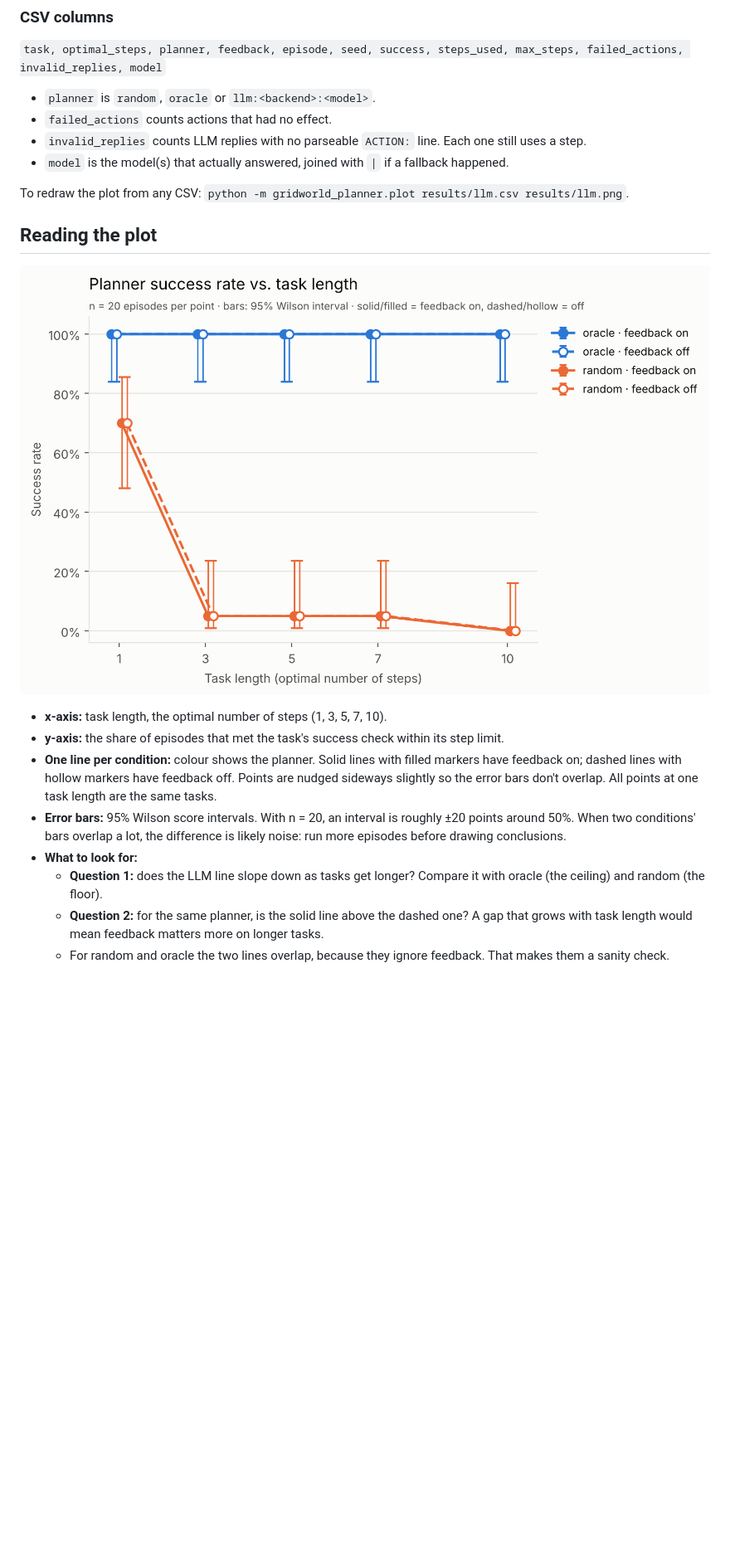
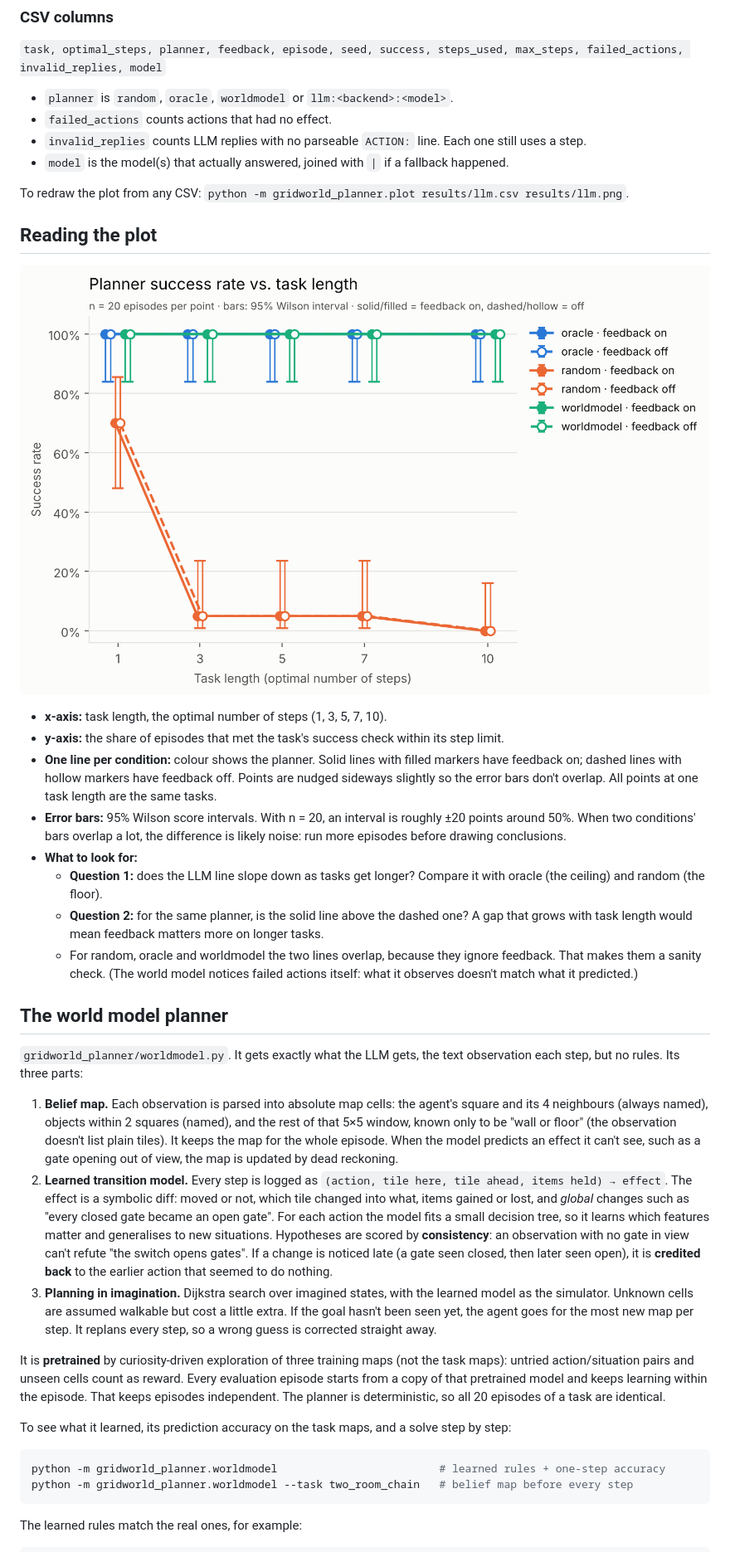
Before and after one commit to jmArthurs/test, a Markdown page: gridworld-planner/README.md, the part around one of its changes. Shown at 83% size. GitHub-like rendering; pictures changed too: gridworld-planner/results/success_vs_length.png; blank space fills up the shorter version.

````diff
--- a/gridworld-planner/README.md
+++ b/gridworld-planner/README.md
@@ -140,7 +154,7 @@ Useful flags: `--feedback on|off|both`, `--tasks a,b`, `--out`, `--plot` (`''` t
 `task, optimal_steps, planner, feedback, episode, seed, success, steps_used, max_steps,
 failed_actions, invalid_replies, model`
 
-- `planner` is `random`, `oracle` or `llm:<backend>:<model>`.
+- `planner` is `random`, `oracle`, `worldmodel` or `llm:<backend>:<model>`.
 - `failed_actions` counts actions that had no effect.
 - `invalid_replies` counts LLM replies with no parseable `ACTION:` line. Each one still
   uses a step.
@@ -166,5 +180,46 @@ To redraw the plot from any CSV: `python -m gridworld_planner.plot results/llm.c
     oracle (the ceiling) and random (the floor).
   - **Question 2:** for the same planner, is the solid line above the dashed one? A gap that
     grows with task length would mean feedback matters more on longer tasks.
-  - For random and oracle the two lines overlap, because they ignore feedback. That makes
-    them a sanity check.
+  - For random, oracle and worldmodel the two lines overlap, because they ignore feedback.
+    That makes them a sanity check. (The world model notices failed actions itself: what it
+    observes doesn't match what it predicted.)
+
+## The world model planner
+
+`gridworld_planner/worldmodel.py`. It gets exactly what the LLM gets, the text observation
+each step, but no rules. Its three parts:
+
+1. **Belief map.** Each observation is parsed into absolute map cells: the agent's square
+   and its 4 neighbours (always named), objects within 2 squares (named), and the rest of
+   that 5×5 window, known only to be "wall or floor" (the observation doesn't list plain
+   tiles). It keeps the map for the whole episode. When the model predicts an effect it
+   can't see, such as a gate opening out of view, the map is updated by dead reckoning.
+2. **Learned transition model.** Every step is logged as
+   `(action, tile here, tile ahead, items held) → effect`. The effect is a symbolic diff:
+   moved or not, which tile changed into what, items gained or lost, and *global* changes
+   such as "every closed gate became an open gate". For each action the model fits a small
+   decision tree, so it learns which features matter and generalises to new situations.
+   Hypotheses are scored by **consistency**: an observation with no gate in view can't
+   refute "the switch opens gates". If a change is noticed late (a gate seen closed, then
+   later seen open), it is **credited back** to the earlier action that seemed to do
+   nothing.
+3. **Planning in imagination.** Dijkstra search over imagined states, with the learned model
+   as the simulator. Unknown cells are assumed walkable but cost a little extra. If the goal
+   hasn't been seen yet, the agent goes for the most new map per step. It replans every
+   step, so a wrong guess is corrected straight away.
+
+It is **pretrained** by curiosity-driven exploration of three training maps (not the task
+maps): untried action/situation pairs and unseen cells count as reward. Every evaluation
+episode starts from a copy of that pretrained model and keeps learning within the episode.
+That keeps episodes independent. The planner is deterministic, so all 20 episodes of a task
+are identical.
+
+To see what it learned, its prediction accuracy on the task maps, and a solve step by step:
+
+```bash
+python -m gridworld_planner.worldmodel                         # learned rules + one-step accuracy
+python -m gridworld_planner.worldmodel --task two_room_chain   # belief map before every step
+```
+
+The learned rules match the real ones, for example:
+
````
Also changed, not shown: other parts of gridworld-planner/README.md (+43 -5 lines), 7 other files.
